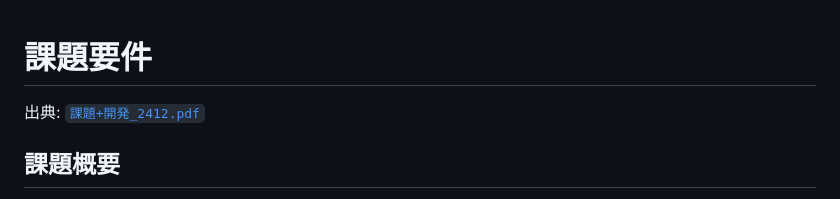
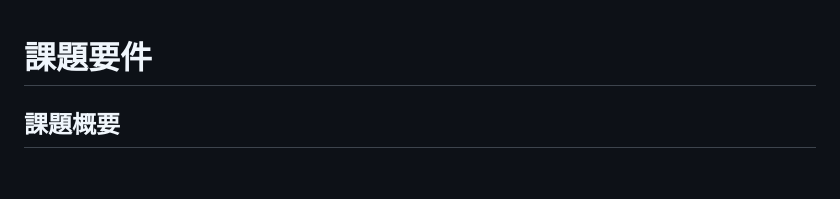
Before and after one commit to ss-009/demo-task-claude-code, a Markdown page: docs/requirements.md, the part around the change. Rendered like a GitHub page; blank space fills up the shorter version.

```diff
--- a/docs/requirements.md
+++ b/docs/requirements.md
@@ -1,6 +1,4 @@
 # 課題要件
-
-出典: [`課題+開発_2412.pdf`](./課題+開発_2412.pdf)
 
 ## 課題概要
 
```
Also changed, not shown: CLAUDE.md (+1 -1 lines), README.md (+1 -1 lines).
